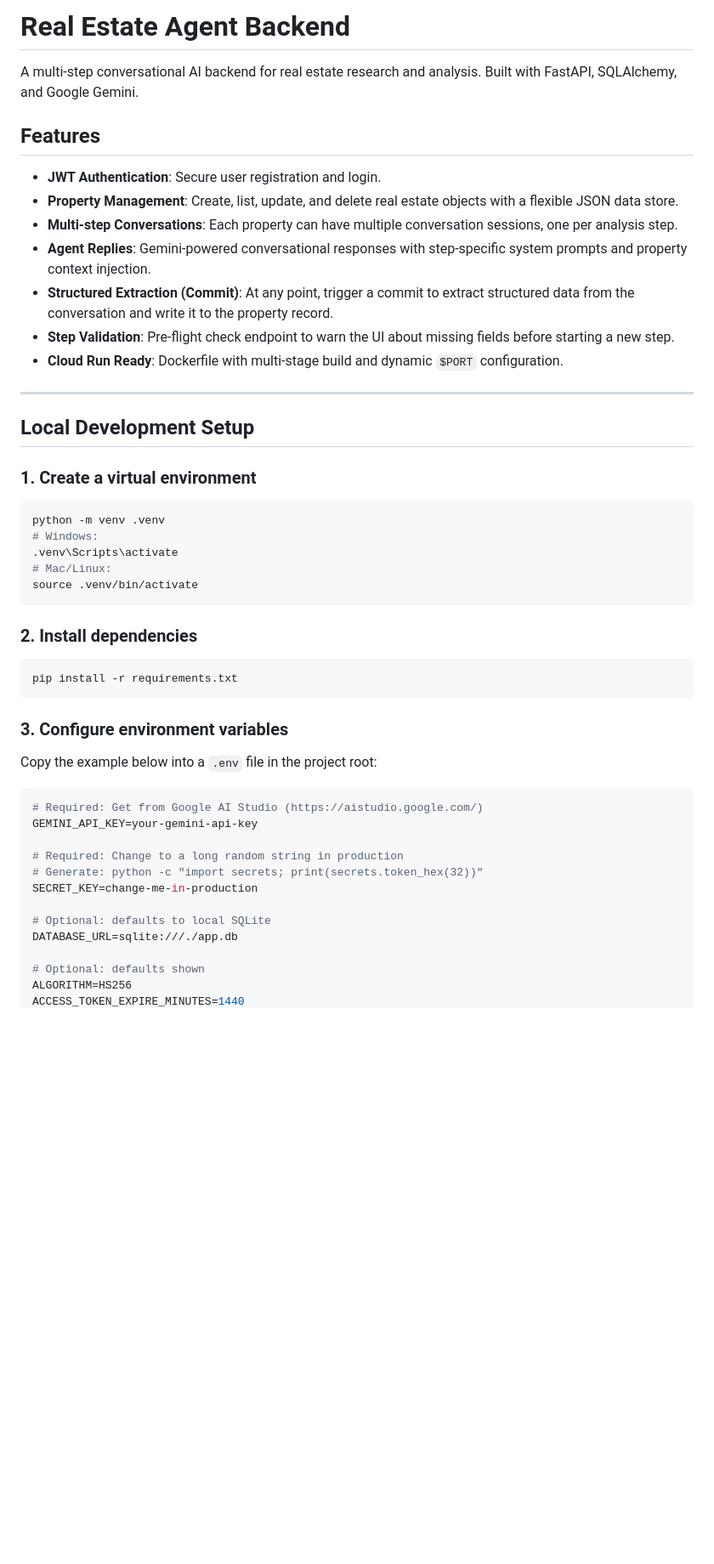
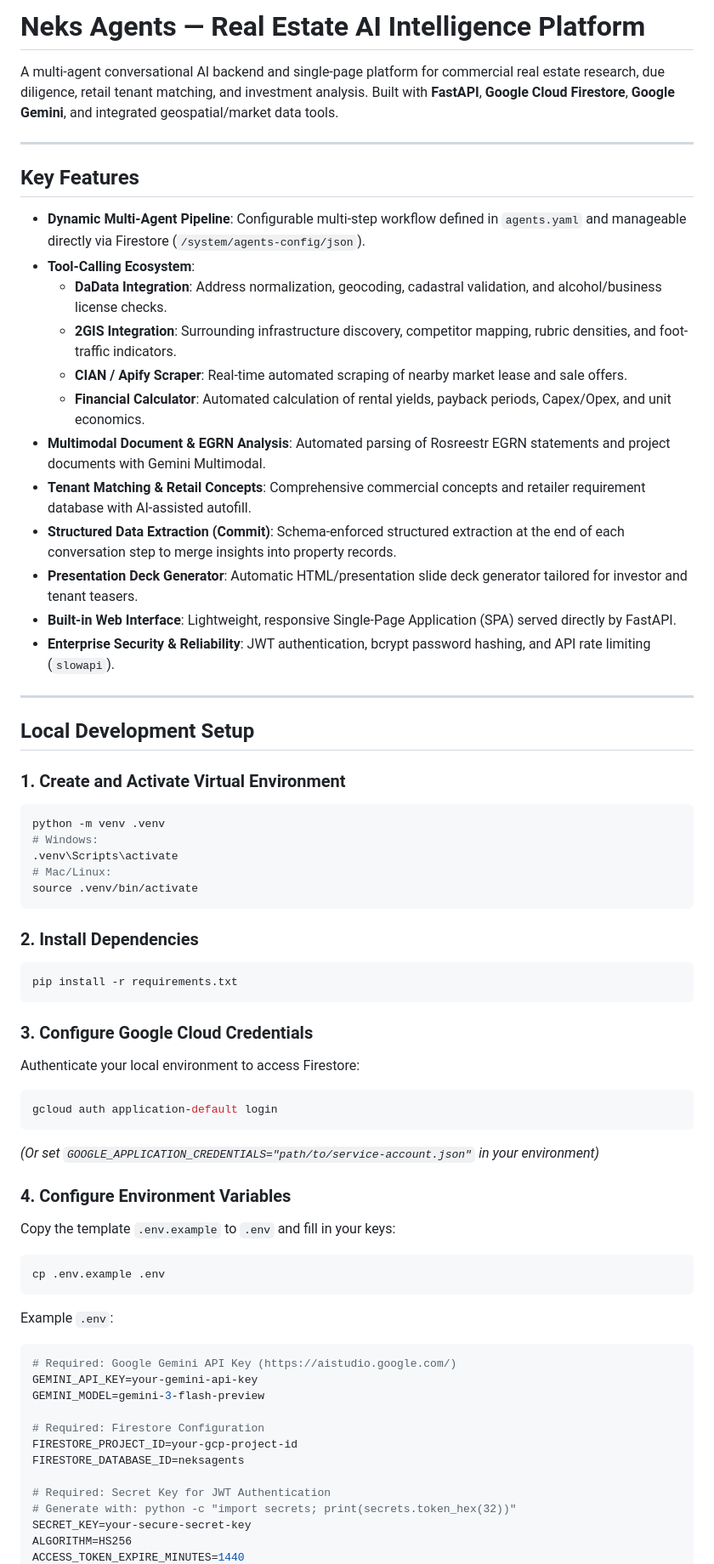
Before and after one commit to Creeepling/neks_agents, a Markdown page: README.md, the part around one of its changes. Shown at 85% size. Rendered like a GitHub page; blank space fills up the shorter version.

````diff
--- a/README.md
+++ b/README.md
@@ -1,21 +1,29 @@
-# Real Estate Agent Backend
+# Neks Agents — Real Estate AI Intelligence Platform
 
-A multi-step conversational AI backend for real estate research and analysis. Built with FastAPI, SQLAlchemy, and Google Gemini.
+A multi-agent conversational AI backend and single-page platform for commercial real estate research, due diligence, retail tenant matching, and investment analysis. Built with **FastAPI**, **Google Cloud Firestore**, **Google Gemini**, and integrated geospatial/market data tools.
 
-## Features
-- **JWT Authentication**: Secure user registration and login.
-- **Property Management**: Create, list, update, and delete real estate objects with a flexible JSON data store.
-- **Multi-step Conversations**: Each property can have multiple conversation sessions, one per analysis step.
-- **Agent Replies**: Gemini-powered conversational responses with step-specific system prompts and property context injection.
-- **Structured Extraction (Commit)**: At any point, trigger a commit to extract structured data from the conversation and write it to the property record.
-- **Step Validation**: Pre-flight check endpoint to warn the UI about missing fields before starting a new step.
-- **Cloud Run Ready**: Dockerfile with multi-stage build and dynamic `$PORT` configuration.
+---
+
+## Key Features
+
+- **Dynamic Multi-Agent Pipeline**: Configurable multi-step workflow defined in `agents.yaml` and manageable directly via Firestore (`/system/agents-config/json`).
+- **Tool-Calling Ecosystem**:
+  - **DaData Integration**: Address normalization, geocoding, cadastral validation, and alcohol/business license checks.
+  - **2GIS Integration**: Surrounding infrastructure discovery, competitor mapping, rubric densities, and foot-traffic indicators.
+  - **CIAN / Apify Scraper**: Real-time automated scraping of nearby market lease and sale offers.
+  - **Financial Calculator**: Automated calculation of rental yields, payback periods, Capex/Opex, and unit economics.
+- **Multimodal Document & EGRN Analysis**: Automated parsing of Rosreestr EGRN statements and project documents with Gemini Multimodal.
+- **Tenant Matching & Retail Concepts**: Comprehensive commercial concepts and retailer requirement database with AI-assisted autofill.
+- **Structured Data Extraction (Commit)**: Schema-enforced structured extraction at the end of each conversation step to merge insights into property records.
+- **Presentation Deck Generator**: Automatic HTML/presentation slide deck generator tailored for investor and tenant teasers.
+- **Built-in Web Interface**: Lightweight, responsive Single-Page Application (SPA) served directly by FastAPI.
+- **Enterprise Security & Reliability**: JWT authentication, bcrypt password hashing, and API rate limiting (`slowapi`).
 
 ---
 
 ## Local Development Setup
 
-### 1. Create a virtual environment
+### 1. Create and Activate Virtual Environment
 ```bash
 python -m venv .venv
 # Windows:
@@ -24,25 +32,37 @@ python -m venv .venv
 source .venv/bin/activate
 ```
 
-### 2. Install dependencies
+### 2. Install Dependencies
 ```bash
 pip install -r requirements.txt
 ```
 
-### 3. Configure environment variables
-Copy the example below into a `.env` file in the project root:
+### 3. Configure Google Cloud Credentials
+Authenticate your local environment to access Firestore:
+```bash
+gcloud auth application-default login
+```
+*(Or set `GOOGLE_APPLICATION_CREDENTIALS="path/to/service-account.json"` in your environment)*
 
+### 4. Configure Environment Variables
+Copy the template `.env.example` to `.env` and fill in your keys:
+
+```bash
+cp .env.example .env
+```
+
+Example `.env`:
 ```env
-# Required: Get from Google AI Studio (https://aistudio.google.com/)
+# Required: Google Gemini API Key (https://aistudio.google.com/)
 GEMINI_API_KEY=your-gemini-api-key
+GEMINI_MODEL=gemini-3-flash-preview
 
-# Required: Change to a long random string in production
-# Generate: python -c "import secrets; print(secrets.token_hex(32))"
-SECRET_KEY=change-me-in-production
+# Required: Firestore Configuration
+FIRESTORE_PROJECT_ID=your-gcp-project-id
+FIRESTORE_DATABASE_ID=neksagents
 
-# Optional: defaults to local SQLite
-DATABASE_URL=sqlite:///./app.db
-
-# Optional: defaults shown
+# Required: Secret Key for JWT Authentication
+# Generate with: python -c "import secrets; print(secrets.token_hex(32))"
+SECRET_KEY=your-secure-secret-key
 ALGORITHM=HS256
 ACCESS_TOKEN_EXPIRE_MINUTES=1440
````
Also changed, not shown: other parts of README.md (+85 -49 lines).
